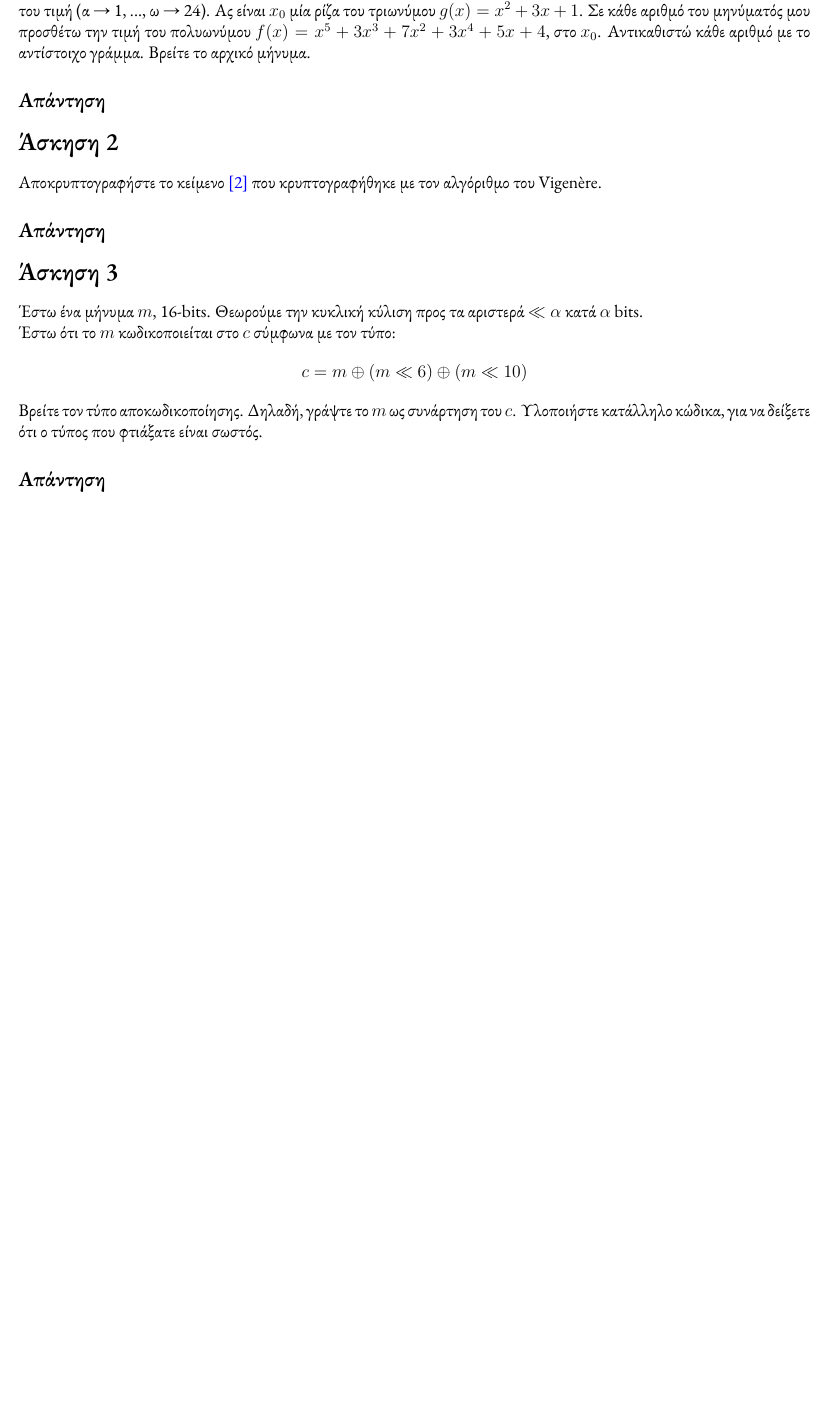
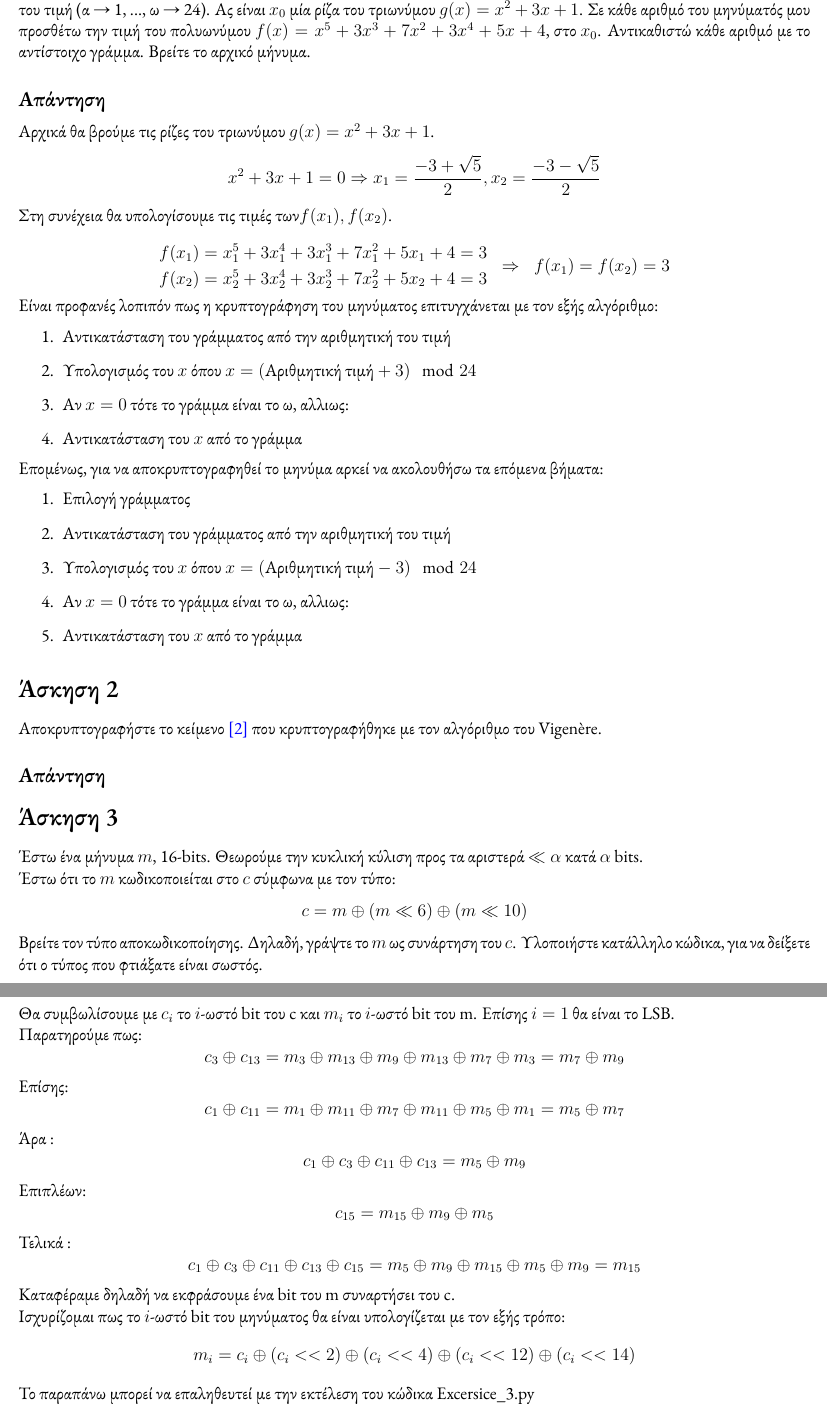
Before and after one commit to Forhs-M/Cryptography, a LaTeX document (Projects/Project 1/10522_project_1.tex): part of page 2 of 4 before the commit and two parts of pages 2 and 3 of 5 after it, the two joined at a grey line, cut so that both start at the same text, the shorter picture padded with empty space. Compiled offline with XeLaTeX.

Commit message:
Added python script of 3rdexcercise of Project 1, changed some things in homework 3

```diff
--- a/Projects/Project 1/10522_project_1.tex
+++ b/Projects/Project 1/10522_project_1.tex
@@ -48,6 +48,38 @@
 
 \subsection*{Απάντηση}
 \addcontentsline{toc}{subsection}{Απάντηση}
+Αρχικά θα βρούμε τις ρίζες του τριωνύμου \( g(x) = x^2 + 3x + 1 \).
+\[
+x^2 + 3x + 1 = 0 \Rightarrow x_1 = \frac{-3+\sqrt{5}}{2}, x_2 =\frac{-3-\sqrt{5}}{2}
+\]
+Στη συνέχεια θα υπολογίσουμε τις τιμές των\(f(x_1), f(x_2)\).
+
+\begin{equation*}
+\begin{array}{ccc}
+\begin{aligned}
+f(x_1) &= x_1^5 + 3x_1^4 + 3x_1^3 + 7x_1^2 + 5x_1 + 4 = 3 \\
+f(x_2) &= x_2^5 + 3x_2^4 + 3x_2^3 + 7x_2^2 + 5x_2 + 4 = 3
+\end{aligned}
+& \Rightarrow &
+f(x_1) = f(x_2) = 3
+\end{array}
+\end{equation*}
+Είναι προφανές λοπιπόν πως η κρυπτογράφηση του μηνύματος επιτυγχάνεται με τον εξής αλγόριθμο:
+\begin{enumerate}
+    \item Αντικατάσταση του γράμματος από την αριθμητική του τιμή
+    \item Υπολογισμός του \( x \) όπου \( x = (\text{Αριθμητική τιμή} + 3) \mod 24 \)
+    \item Αν \( x = 0 \) τότε το γράμμα είναι το ω, αλλιως:
+    \item Αντικατάσταση του \( x \) από το γράμμα
+\end{enumerate}
+
+Επομένως, για να αποκρυπτογραφηθεί το μηνύμα αρκεί να ακολουθήσω τα επόμενα βήματα:
+\begin{enumerate}
+    \item Επιλογή γράμματος
+    \item Αντικατάσταση του γράμματος από την αριθμητική του τιμή
+    \item Υπολογισμός του \( x \) όπου \( x = (\text{Αριθμητική τιμή} - 3) \mod 24 \)
+    \item Αν \( x = 0 \) τότε το γράμμα είναι το ω, αλλιως:
+    \item Αντικατάσταση του \( x \) από το γράμμα
+\end{enumerate}
 
 
 \section*{Άσκηση 2}
@@ -73,8 +105,35 @@ c = m \oplus (m \ll 6) \oplus (m \ll 10)
 
 \subsection*{Απάντηση}
 \addcontentsline{toc}{subsection}{Απάντηση}
+Θα συμβωλίσουμε με \( c_i\) το \( i  \text{-ωστό} \) bit του c και \( m_i \) το \( i  \text{-ωστό} \) bit του m. Επίσης \( i = 1 \) θα είναι το LSB.
 
+Παρατηρούμε πως:
+\[
+c_3 \oplus c_{13} = m_3 \oplus m_{13} \oplus m_9 \oplus m_{13} \oplus m_7 \oplus m_3 = m_7 \oplus m_{9}
+\]
+Επίσης:
+\[
+c_1 \oplus c_{11} = m_1 \oplus m_{11} \oplus m_7 \oplus m_{11} \oplus m_5 \oplus m_1 = m_5 \oplus m_7
+\]
+Άρα :
+\[
+c_1 \oplus c_3 \oplus c_{11} \oplus c_{13} = m_5 \oplus m_9
+\]
+Επιπλέων:
+\[
+c_{15} = m_{15} \oplus m_9 \oplus m_5
+\]
+Τελικά :
+\[
+c_1 \oplus c_3 \oplus c_{11} \oplus c_{13} \oplus c_{15} = m_5 \oplus m_9 \oplus m_{15} \oplus m_5 \oplus m_9 = m_{15}
+\]
+Καταφέραμε δηλαδή να εκφράσουμε ένα bit του m συναρτήσει του c.
 
+Ισχυρίζομαι πως το \( i  \text{-ωστό} \) bit του μηνύματος θα είναι  υπολογίζεται με τον εξής τρόπο:
+\[
+m_i = c_i \oplus (c_i << 2) \oplus (c_i << 4) \oplus (c_i << 12) \oplus (c_i << 14)
+\]
+Το παραπάνω μπορεί να επαληθευτεί με την εκτέλεση του κώδικα Excersice\_3.py
 
 \newpage
 \section*{Άσκηση 4}
```
Also changed, not shown: Weekly Assignements/Homework 3/homework_3_10522.tex (+11 -2 lines), Projects/Project 1/10522_project_1.pdf, Weekly Assignements/Homework 3/homework_3_10522.pdf, 1 other file.
